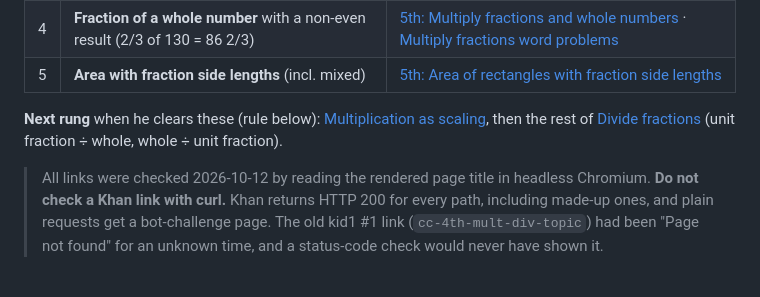
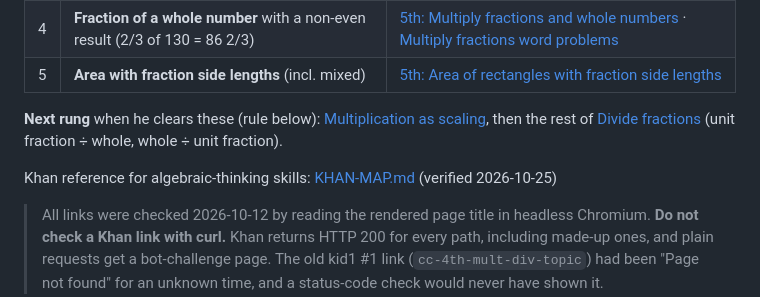
Before and after one commit to sifxtreme/math-practice, a Markdown page: AGENTS.md, the part around the change. GitHub-like rendering; blank space fills up the shorter version.

```diff
--- a/AGENTS.md
+++ b/AGENTS.md
@@ -454,6 +454,8 @@ type from `worksheet-mapmakers.html` (Oct 12):
 
 **Next rung** when he clears these (rule below): [Multiplication as scaling](https://www.khanacademy.org/math/cc-fifth-grade-math/5th-multiply-fractions/imp-multiplication-as-scaling), then the rest of [Divide fractions](https://www.khanacademy.org/math/cc-fifth-grade-math/divide-fractions) (unit fraction ÷ whole, whole ÷ unit fraction).
 
+Khan reference for algebraic-thinking skills: [KHAN-MAP.md](KHAN-MAP.md) (verified 2026-10-25)
+
 > All links were checked 2026-10-12 by reading the rendered page title in headless
 > Chromium. **Do not check a Khan link with curl.** Khan returns HTTP 200 for every path,
 > including made-up ones, and plain requests get a bot-challenge page. The old kid1 #1
```
Also changed, not shown: KHAN-MAP.md (added, +160 -0 lines).
